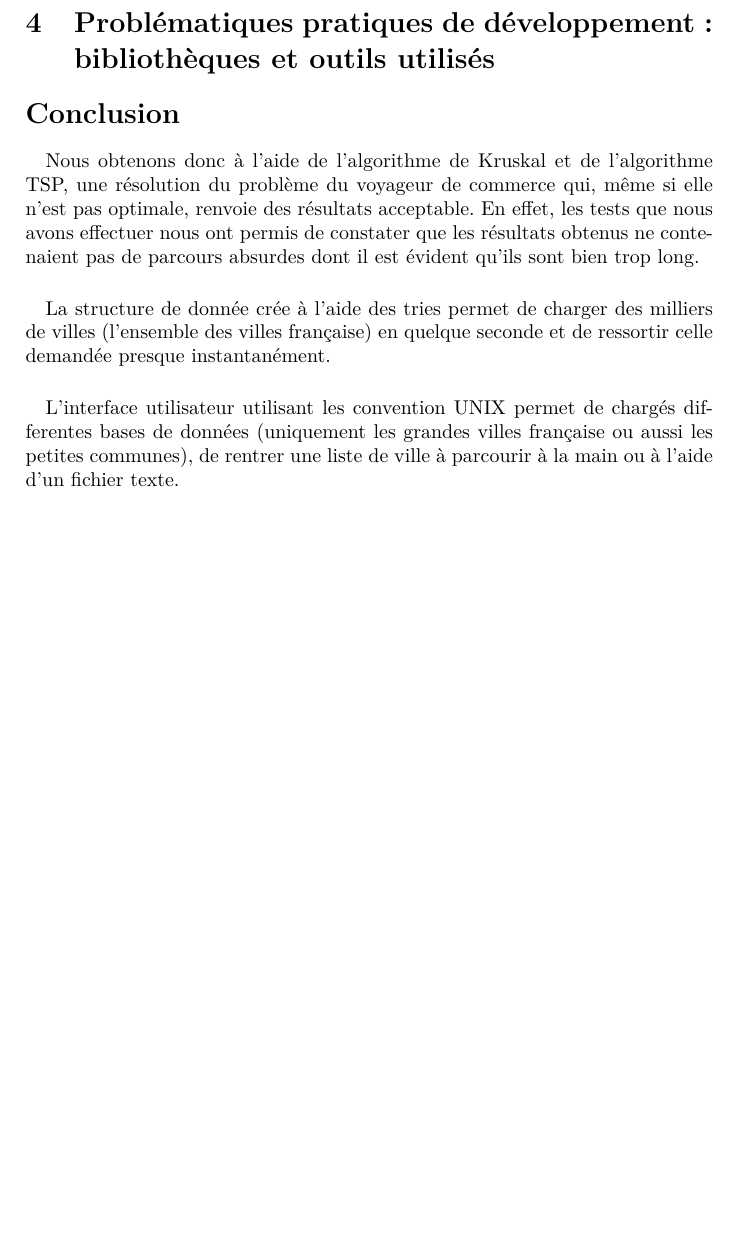
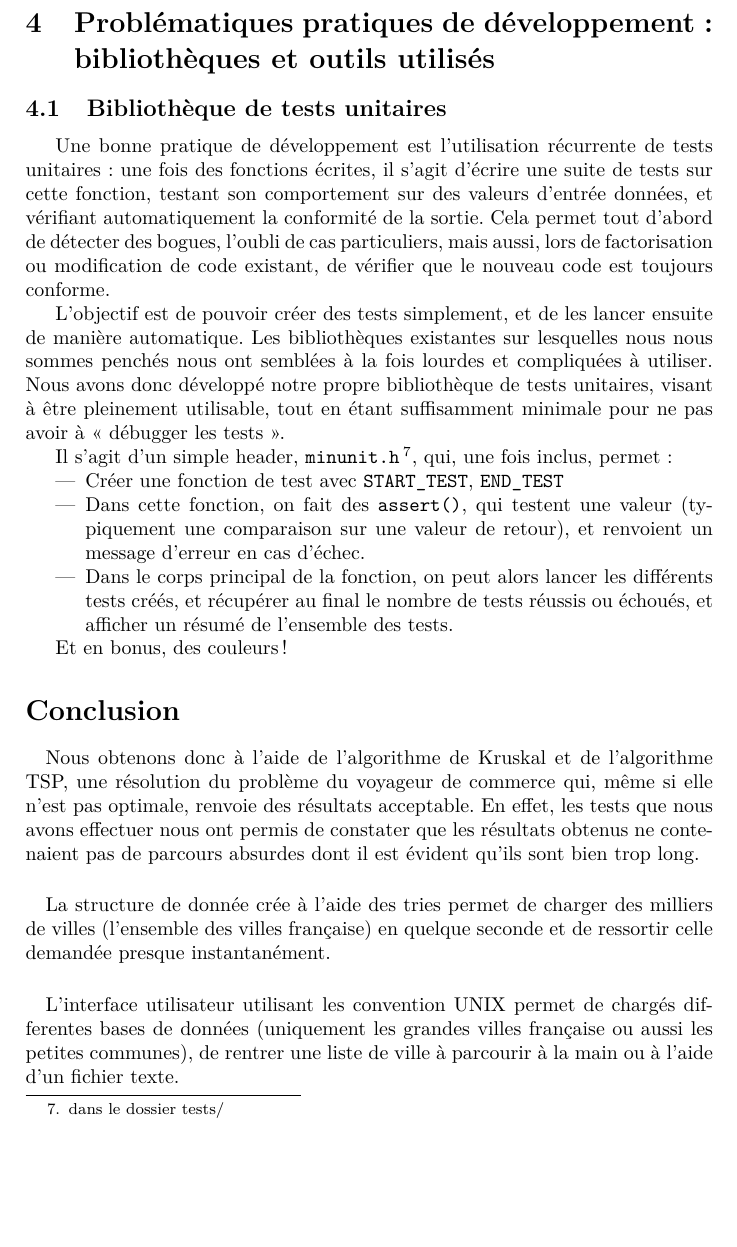
Before and after one commit to Armael/voyageur, a LaTeX document (rapport/rapport.tex): part of page 9 of 9 before the commit and part of page 9 of 10 after it, cut so that both start at the same text, the shorter picture padded with empty space. Compiled offline with pdfLaTeX.

Commit message:
Soussection sur la bibliothèque de tests unitaires.

```diff
--- a/rapport/rapport.tex
+++ b/rapport/rapport.tex
@@ -255,6 +255,19 @@ La recherche du caractère à un étage donné de la trie se fait en temps const
 
 \section{Problématiques pratiques de développement : bibliothèques et outils utilisés}
 
+\subsection{Bibliothèque de tests unitaires}
+Une bonne pratique de développement est l'utilisation récurrente de tests unitaires : une fois des fonctions écrites, il s'agit d'écrire une suite de tests sur cette fonction, testant son comportement sur des valeurs d'entrée données, et vérifiant automatiquement la conformité de la sortie. Cela permet tout d'abord de détecter des bogues, l'oubli de cas particuliers, mais aussi, lors de factorisation ou modification de code existant, de vérifier que le nouveau code est toujours conforme.
+
+L'objectif est de pouvoir créer des tests simplement, et de les lancer ensuite de manière automatique. Les bibliothèques existantes sur lesquelles nous nous sommes penchés nous ont semblées à la fois lourdes et compliquées à utiliser. Nous avons donc développé notre propre bibliothèque de tests unitaires, visant à être pleinement utilisable, tout en étant suffisamment minimale pour ne pas avoir à «~débugger les tests~».
+
+Il s'agit d'un simple header, \texttt{minunit.h}\footnote{dans le dossier tests/}, qui, une fois inclus, permet :
+\begin{itemize}
+\item Créer une fonction de test avec \texttt{START\_TEST}, \texttt{END\_TEST}
+\item Dans cette fonction, on fait des \texttt{assert()}, qui testent une valeur (typiquement une comparaison sur une valeur de retour), et renvoient un message d'erreur en cas d'échec.
+\item Dans le corps principal de la fonction, on peut alors lancer les différents tests créés, et récupérer au final le nombre de tests réussis ou échoués, et afficher un résumé de l'ensemble des tests.
+\end{itemize}
+
+Et en bonus, des couleurs !
 
 \addcontentsline{toc}{section}{Conclusion}
 \section*{Conclusion}
```
